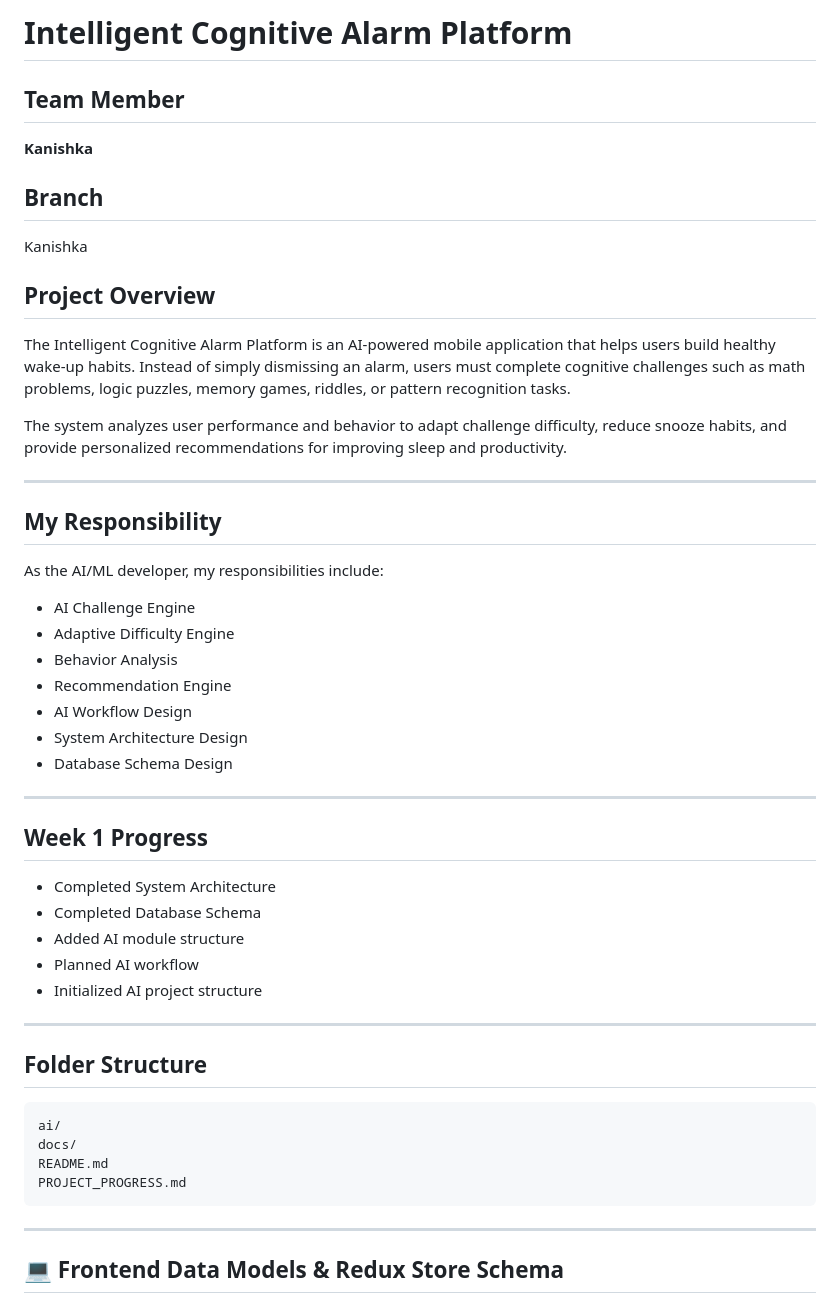
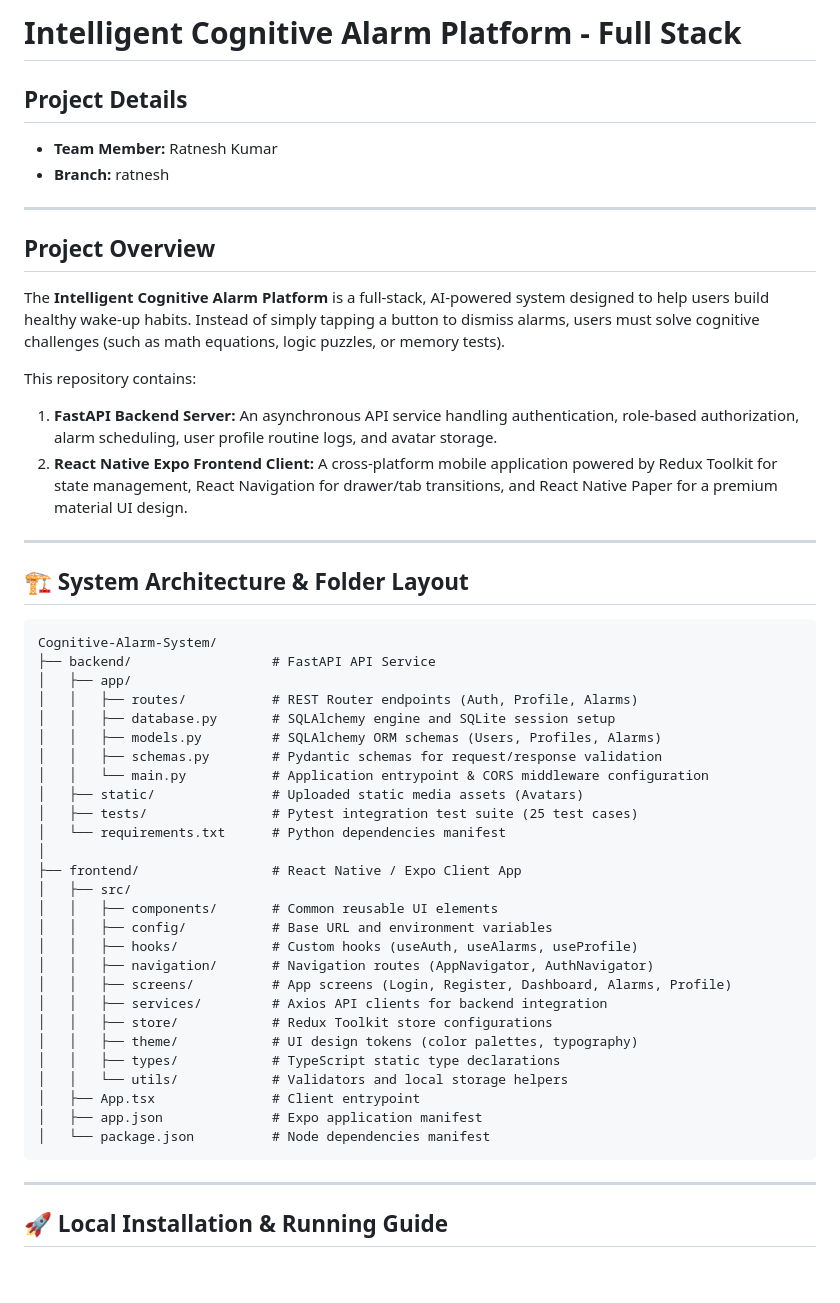
Before and after one commit to GKSJ19/Cognitive-Alarm-System, a Markdown page: README.md, the part around one of its changes. Drawn GitHub-style; blank space fills up the shorter version.

Commit message:
Create comprehensive full-stack README.md for ratnesh branch

````diff
--- a/README.md
+++ b/README.md
@@ -1,53 +1,54 @@
-# Intelligent Cognitive Alarm Platform
+# Intelligent Cognitive Alarm Platform - Full Stack
 
-## Team Member
-**Kanishka**
+## Project Details
+- **Team Member:** Ratnesh Kumar
+- **Branch:** ratnesh
 
-## Branch
-Kanishka
+---
 
 ## Project Overview
 
-The Intelligent Cognitive Alarm Platform is an AI-powered mobile application that helps users build healthy wake-up habits. Instead of simply dismissing an alarm, users must complete cognitive challenges such as math problems, logic puzzles, memory games, riddles, or pattern recognition tasks.
+The **Intelligent Cognitive Alarm Platform** is a full-stack, AI-powered system designed to help users build healthy wake-up habits. Instead of simply tapping a button to dismiss alarms, users must solve cognitive challenges (such as math equations, logic puzzles, or memory tests).
 
-The system analyzes user performance and behavior to adapt challenge difficulty, reduce snooze habits, and provide personalized recommendations for improving sleep and productivity.
+This repository contains:
+1. **FastAPI Backend Server:** An asynchronous API service handling authentication, role-based authorization, alarm scheduling, user profile routine logs, and avatar storage.
+2. **React Native Expo Frontend Client:** A cross-platform mobile application powered by Redux Toolkit for state management, React Navigation for drawer/tab transitions, and React Native Paper for a premium material UI design.
 
 ---
 
-## My Responsibility
+## 🏗️ System Architecture & Folder Layout
 
-As the AI/ML developer, my responsibilities include:
-
-- AI Challenge Engine
-- Adaptive Difficulty Engine
-- Behavior Analysis
-- Recommendation Engine
-- AI Workflow Design
-- System Architecture Design
-- Database Schema Design
-
----
-
-## Week 1 Progress
-
-- Completed System Architecture
-- Completed Database Schema
-- Added AI module structure
-- Planned AI workflow
-- Initialized AI project structure
-
----
-
-## Folder Structure
-
-```
-ai/
-docs/
-README.md
-PROJECT_PROGRESS.md
+```text
+Cognitive-Alarm-System/
+├── backend/                  # FastAPI API Service
+│   ├── app/
+│   │   ├── routes/           # REST Router endpoints (Auth, Profile, Alarms)
+│   │   ├── database.py       # SQLAlchemy engine and SQLite session setup
+│   │   ├── models.py         # SQLAlchemy ORM schemas (Users, Profiles, Alarms)
+│   │   ├── schemas.py        # Pydantic schemas for request/response validation
+│   │   └── main.py           # Application entrypoint & CORS middleware configuration
+│   ├── static/               # Uploaded static media assets (Avatars)
+│   ├── tests/                # Pytest integration test suite (25 test cases)
+│   └── requirements.txt      # Python dependencies manifest
+│
+├── frontend/                 # React Native / Expo Client App
+│   ├── src/
+│   │   ├── components/       # Common reusable UI elements
+│   │   ├── config/           # Base URL and environment variables
+│   │   ├── hooks/            # Custom hooks (useAuth, useAlarms, useProfile)
+│   │   ├── navigation/       # Navigation routes (AppNavigator, AuthNavigator)
+│   │   ├── screens/          # App screens (Login, Register, Dashboard, Alarms, Profile)
+│   │   ├── services/         # Axios API clients for backend integration
+│   │   ├── store/            # Redux Toolkit store configurations
+│   │   ├── theme/            # UI design tokens (color palettes, typography)
+│   │   ├── types/            # TypeScript static type declarations
+│   │   └── utils/            # Validators and local storage helpers
+│   ├── App.tsx               # Client entrypoint
+│   ├── app.json              # Expo application manifest
+│   └── package.json          # Node dependencies manifest
 ```
 
 ---
 
-## 💻 Frontend Data Models & Redux Store Schema
+## 🚀 Local Installation & Running Guide
 
````
Also changed, not shown: other parts of README.md (+108 -68 lines).
